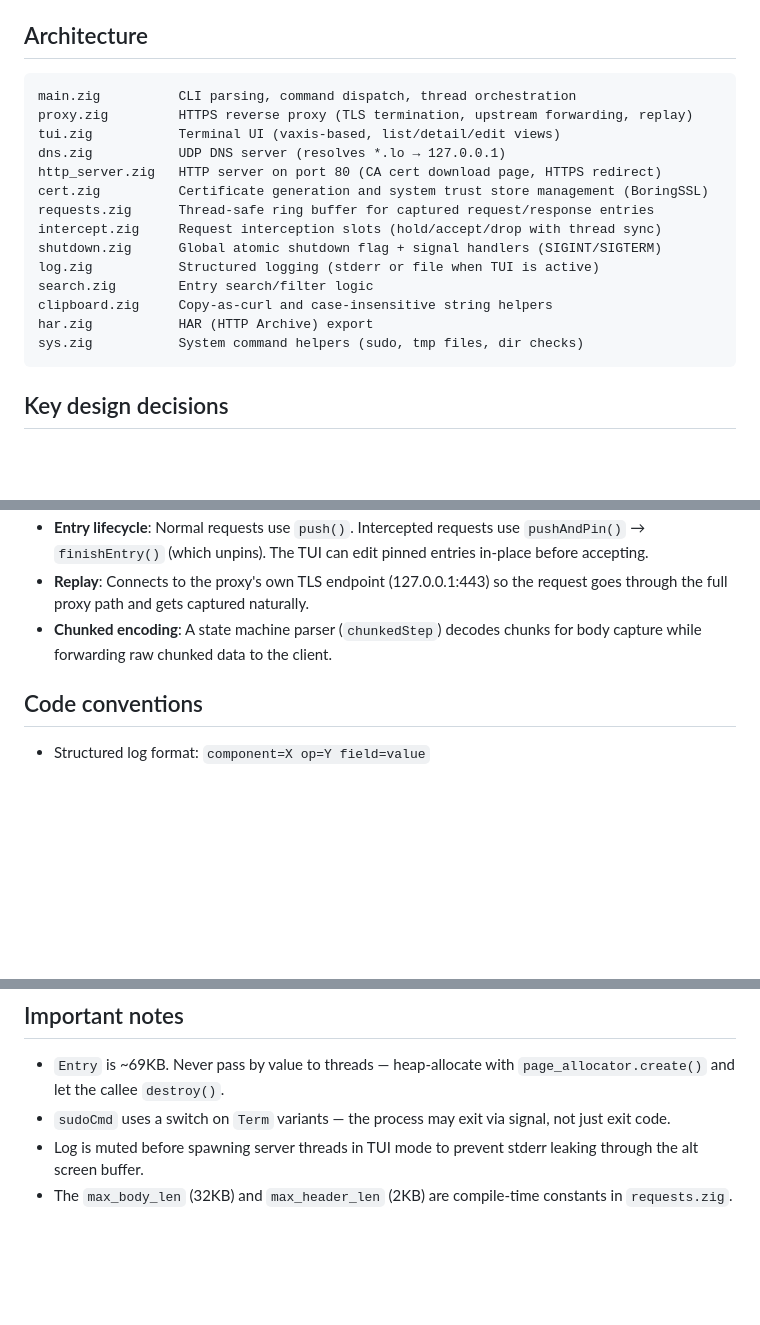
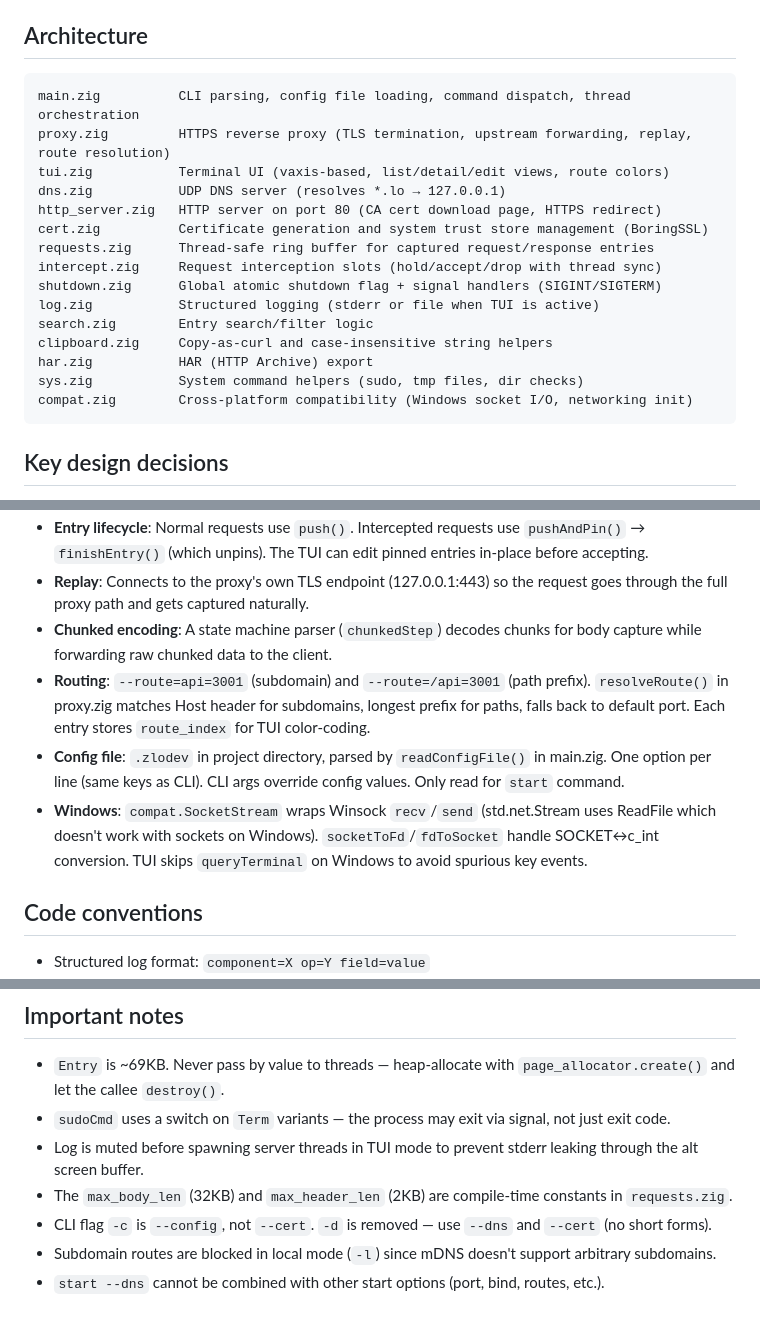
Before and after one commit to vandot/zlodev, a Markdown page: CLAUDE.md, 3 parts joined by grey strips. Drawn GitHub-style; blank space fills up the shorter version.

````diff
--- a/CLAUDE.md
+++ b/CLAUDE.md
@@ -23,9 +23,9 @@ There is no `zig build test` step — tests are run per-file with `zig test src/
 ## Architecture
 
 ```
-main.zig          CLI parsing, command dispatch, thread orchestration
-proxy.zig         HTTPS reverse proxy (TLS termination, upstream forwarding, replay)
-tui.zig           Terminal UI (vaxis-based, list/detail/edit views)
+main.zig          CLI parsing, config file loading, command dispatch, thread orchestration
+proxy.zig         HTTPS reverse proxy (TLS termination, upstream forwarding, replay, route resolution)
+tui.zig           Terminal UI (vaxis-based, list/detail/edit views, route colors)
 dns.zig           UDP DNS server (resolves *.lo → 127.0.0.1)
 http_server.zig   HTTP server on port 80 (CA cert download page, HTTPS redirect)
 cert.zig          Certificate generation and system trust store management (BoringSSL)
@@ -37,6 +37,7 @@ search.zig        Entry search/filter logic
 clipboard.zig     Copy-as-curl and case-insensitive string helpers
 har.zig           HAR (HTTP Archive) export
 sys.zig           System command helpers (sudo, tmp files, dir checks)
+compat.zig        Cross-platform compatibility (Windows socket I/O, networking init)
 ```
 
 ## Key design decisions
@@ -47,6 +48,9 @@ sys.zig           System command helpers (sudo, tmp files, dir checks)
 - **Entry lifecycle**: Normal requests use `push()`. Intercepted requests use `pushAndPin()` → `finishEntry()` (which unpins). The TUI can edit pinned entries in-place before accepting.
 - **Replay**: Connects to the proxy's own TLS endpoint (127.0.0.1:443) so the request goes through the full proxy path and gets captured naturally.
 - **Chunked encoding**: A state machine parser (`chunkedStep`) decodes chunks for body capture while forwarding raw chunked data to the client.
+- **Routing**: `--route=api=3001` (subdomain) and `--route=/api=3001` (path prefix). `resolveRoute()` in proxy.zig matches Host header for subdomains, longest prefix for paths, falls back to default port. Each entry stores `route_index` for TUI color-coding.
+- **Config file**: `.zlodev` in project directory, parsed by `readConfigFile()` in main.zig. One option per line (same keys as CLI). CLI args override config values. Only read for `start` command.
+- **Windows**: `compat.SocketStream` wraps Winsock `recv`/`send` (std.net.Stream uses ReadFile which doesn't work with sockets on Windows). `socketToFd`/`fdToSocket` handle SOCKET↔c_int conversion. TUI skips `queryTerminal` on Windows to avoid spurious key events.
 
 ## Code conventions
 
@@ -62,3 +66,6 @@ sys.zig           System command helpers (sudo, tmp files, dir checks)
 - `sudoCmd` uses a switch on `Term` variants — the process may exit via signal, not just exit code.
 - Log is muted before spawning server threads in TUI mode to prevent stderr leaking through the alt screen buffer.
 - The `max_body_len` (32KB) and `max_header_len` (2KB) are compile-time constants in `requests.zig`.
+- CLI flag `-c` is `--config`, not `--cert`. `-d` is removed — use `--dns` and `--cert` (no short forms).
+- Subdomain routes are blocked in local mode (`-l`) since mDNS doesn't support arbitrary subdomains.
+- `start --dns` cannot be combined with other start options (port, bind, routes, etc.).
````
